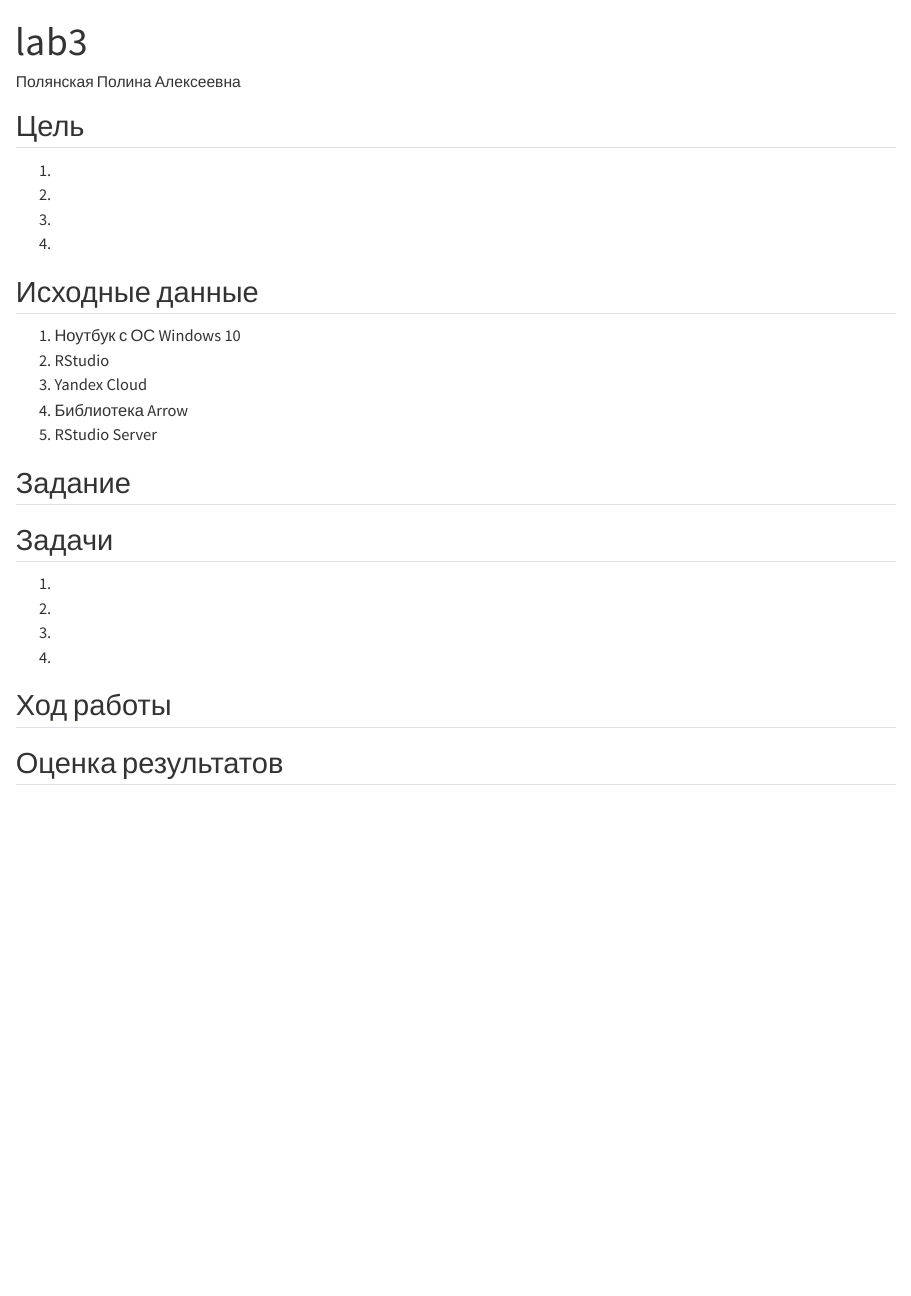
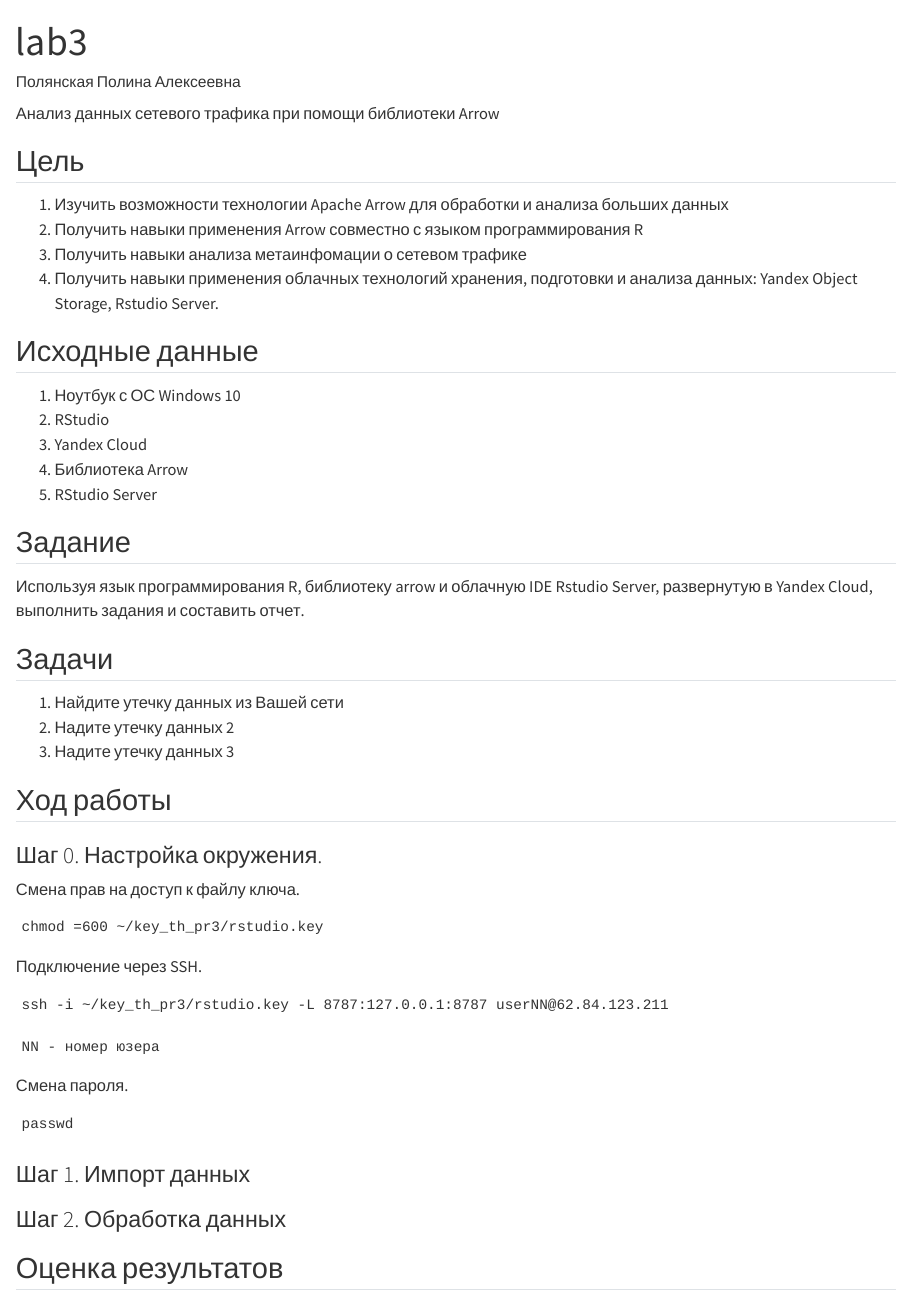
Before and after one commit to PolyanskayaP/threat_hunting_3, a Quarto document (lab3/lab3.qmd): the page in a window 1100 px wide, from its top. Rendered offline with R 4.5, knitr and Pandoc in place of Quarto, with nearby package versions; drawn as R Markdown's standard HTML page in place of the format the file asks for.

Commit message:
settings

````diff
--- a/lab3/lab3.qmd
+++ b/lab3/lab3.qmd
@@ -8,14 +8,15 @@ editor_options:
   chunk_output_type: inline
 ---
 
-
+Анализ данных сетевого трафика при помощи библиотеки
+Arrow
 
 ## Цель
 
-1.  \n
-2.  \n
-3.  \n
-4.  \n
+1. Изучить возможности технологии Apache Arrow для обработки и анализа больших данных \n
+2. Получить навыки применения Arrow совместно с языком программирования R \n
+3. Получить навыки анализа метаинфомации о сетевом трафике \n
+4. Получить навыки применения облачных технологий хранения, подготовки и анализа данных: Yandex Object Storage, Rstudio Server. \n
 
 ## Исходные данные
 
@@ -27,21 +28,46 @@ editor_options:
 
 ## Задание
 
-
+Используя язык программирования R, библиотеку arrow
+и облачную IDE Rstudio Server, развернутую в Yandex
+Cloud, выполнить задания и составить отчет.
 
 ## Задачи
 
-1.  \n
-2.  \n
-3.  \n
-4.  \n
+1. Найдите утечку данных из Вашей сети \n
+2. Надите утечку данных 2  \n
+3. Надите утечку данных 3 \n
 
 ## Ход работы
 
+### Шаг 0. Настройка окружения.
 
+Смена прав на доступ к файлу ключа.
+```{}
+chmod =600 ~/key_th_pr3/rstudio.key
+```
+
+Подключение через SSH.
+```{}
+ssh -i ~/key_th_pr3/rstudio.key -L 8787:127.0.0.1:8787 userNN@62.84.123.211
+```
+```{}
+NN - номер юзера
+```
+
+Смена пароля.
+```{}
+passwd
+```
+
+### Шаг 1. Импорт данных
+
+### Шаг 2. Обработка данных
 
 ## Оценка результатов
 
-
+...
 
 ## Вывод
+
+...
````
Also changed, not shown: lab3/README.md.
